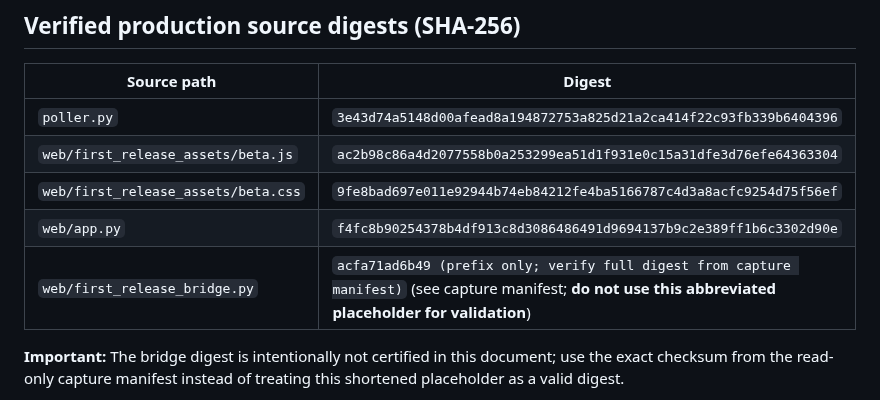
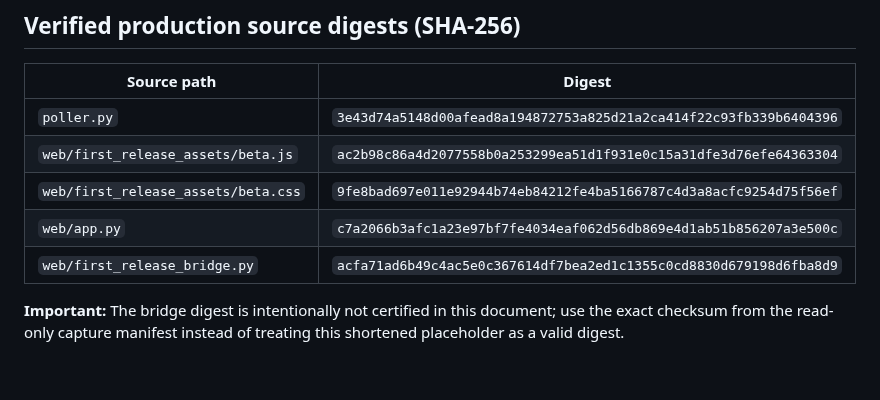
Before and after one commit to fungjkTorn/torn-fren, a Markdown page: docs/PRODUCTION_SYNC_20261112.md, the part around the change. Drawn GitHub-style; blank space fills up the shorter version.

Commit message:
Correct production source hashes from verified capture

```diff
--- a/docs/PRODUCTION_SYNC_20261112.md
+++ b/docs/PRODUCTION_SYNC_20261112.md
@@ -27,8 +27,8 @@ The source capture inventoried **1,148** source files across the production root
 | `poller.py` | `3e43d74a5148d00afead8a194872753a825d21a2ca414f22c93fb339b6404396` |
 | `web/first_release_assets/beta.js` | `ac2b98c86a4d2077558b0a253299ea51d1f931e0c15a31dfe3d76efe64363304` |
 | `web/first_release_assets/beta.css` | `9fe8bad697e011e92944b74eb84212fe4ba5166787c4d3a8acfc9254d75f56ef` |
-| `web/app.py` | `f4fc8b90254378b4df913c8d3086486491d9694137b9c2e389ff1b6c3302d90e` |
-| `web/first_release_bridge.py` | `acfa71ad6b49 (prefix only; verify full digest from capture manifest)` (see capture manifest; **do not use this abbreviated placeholder for validation**) |
+| `web/app.py` | `c7a2066b3afc1a23e97bf7fe4034eaf062d56db869e4d1ab51b856207a3e500c` |
+| `web/first_release_bridge.py` | `acfa71ad6b49c4ac5e0c367614df7bea2ed1c1355c0cd8830d679198d6fba8d9` |
 
 **Important:** The bridge digest is intentionally not certified in this document; use the exact checksum from the read-only capture manifest instead of treating this shortened placeholder as a valid digest.
 
```
